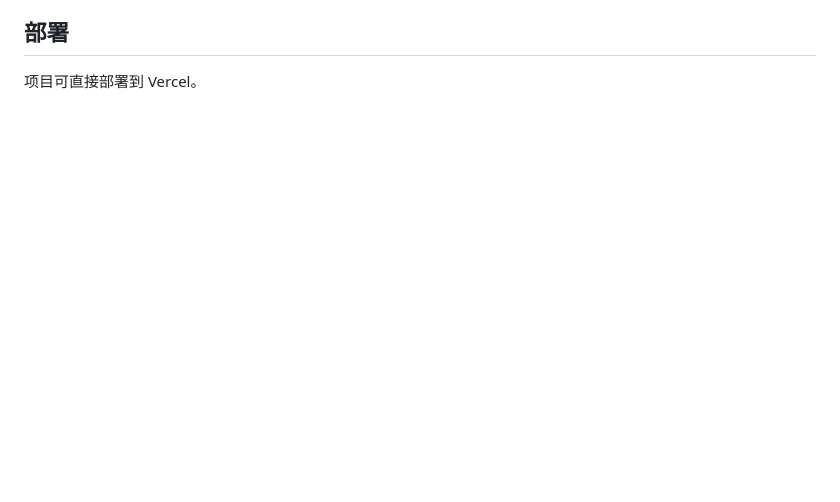
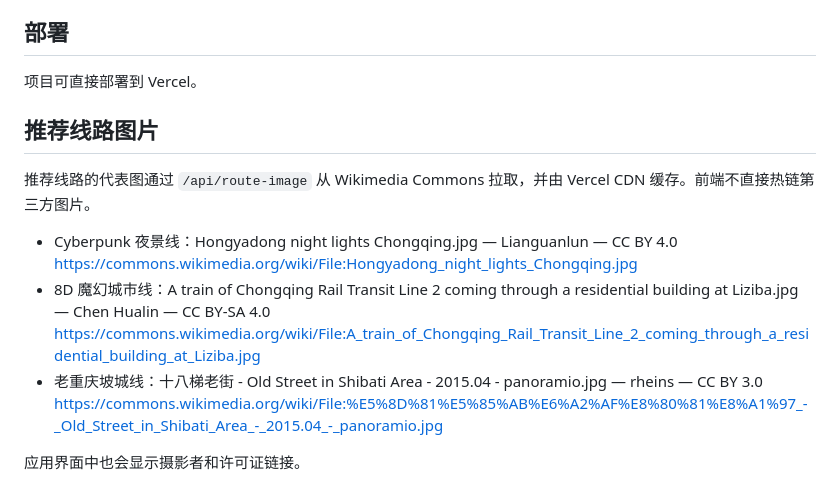
Before and after one commit to DanielMax937/flatten-hangzhou, a Markdown page: README.md, the part around the change. Drawn GitHub-style; blank space fills up the shorter version.

Commit message:
Document route image licenses

```diff
--- a/README.md
+++ b/README.md
@@ -99,3 +99,17 @@ MVP 仍然依赖公开路由器生成候选路线，还没有直接在城市完
 ## 部署
 
 项目可直接部署到 Vercel。
+
+
+## 推荐线路图片
+
+推荐线路的代表图通过 `/api/route-image` 从 Wikimedia Commons 拉取，并由 Vercel CDN 缓存。前端不直接热链第三方图片。
+
+- Cyberpunk 夜景线：Hongyadong night lights Chongqing.jpg — Lianguanlun — CC BY 4.0
+  https://commons.wikimedia.org/wiki/File:Hongyadong_night_lights_Chongqing.jpg
+- 8D 魔幻城市线：A train of Chongqing Rail Transit Line 2 coming through a residential building at Liziba.jpg — Chen Hualin — CC BY-SA 4.0
+  https://commons.wikimedia.org/wiki/File:A_train_of_Chongqing_Rail_Transit_Line_2_coming_through_a_residential_building_at_Liziba.jpg
+- 老重庆坡城线：十八梯老街 - Old Street in Shibati Area - 2015.04 - panoramio.jpg — rheins — CC BY 3.0
+  https://commons.wikimedia.org/wiki/File:%E5%8D%81%E5%85%AB%E6%A2%AF%E8%80%81%E8%A1%97_-_Old_Street_in_Shibati_Area_-_2015.04_-_panoramio.jpg
+
+应用界面中也会显示摄影者和许可证链接。
```
